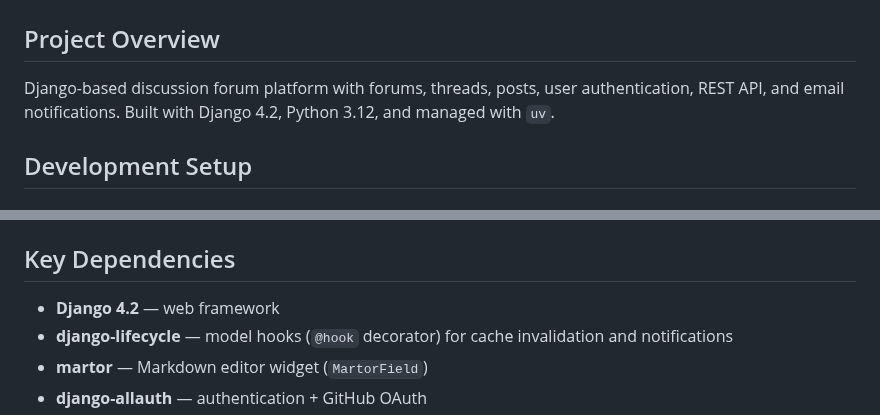
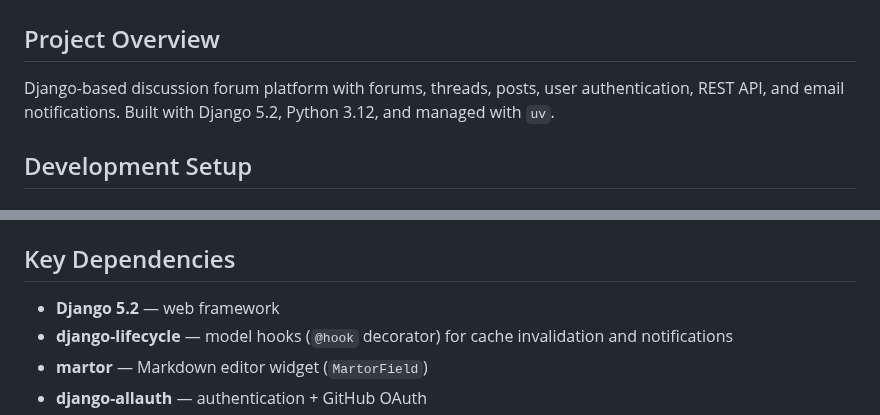
Before and after one commit to Joeriksson/django-forums-app, a Markdown page: CLAUDE.md, 2 parts joined by grey strips. GitHub-like rendering.

```diff
--- a/CLAUDE.md
+++ b/CLAUDE.md
@@ -2,7 +2,7 @@
 
 ## Project Overview
 
-Django-based discussion forum platform with forums, threads, posts, user authentication, REST API, and email notifications. Built with Django 4.2, Python 3.12, and managed with `uv`.
+Django-based discussion forum platform with forums, threads, posts, user authentication, REST API, and email notifications. Built with Django 5.2, Python 3.12, and managed with `uv`.
 
 ## Development Setup
 
@@ -259,7 +259,7 @@ Required in a `.env` file:
 
 ## Key Dependencies
 
-- **Django 4.2** — web framework
+- **Django 5.2** — web framework
 - **django-lifecycle** — model hooks (`@hook` decorator) for cache invalidation and notifications
 - **martor** — Markdown editor widget (`MartorField`)
 - **django-allauth** — authentication + GitHub OAuth
```
Also changed, not shown: Readme.md (+1 -1 lines).
